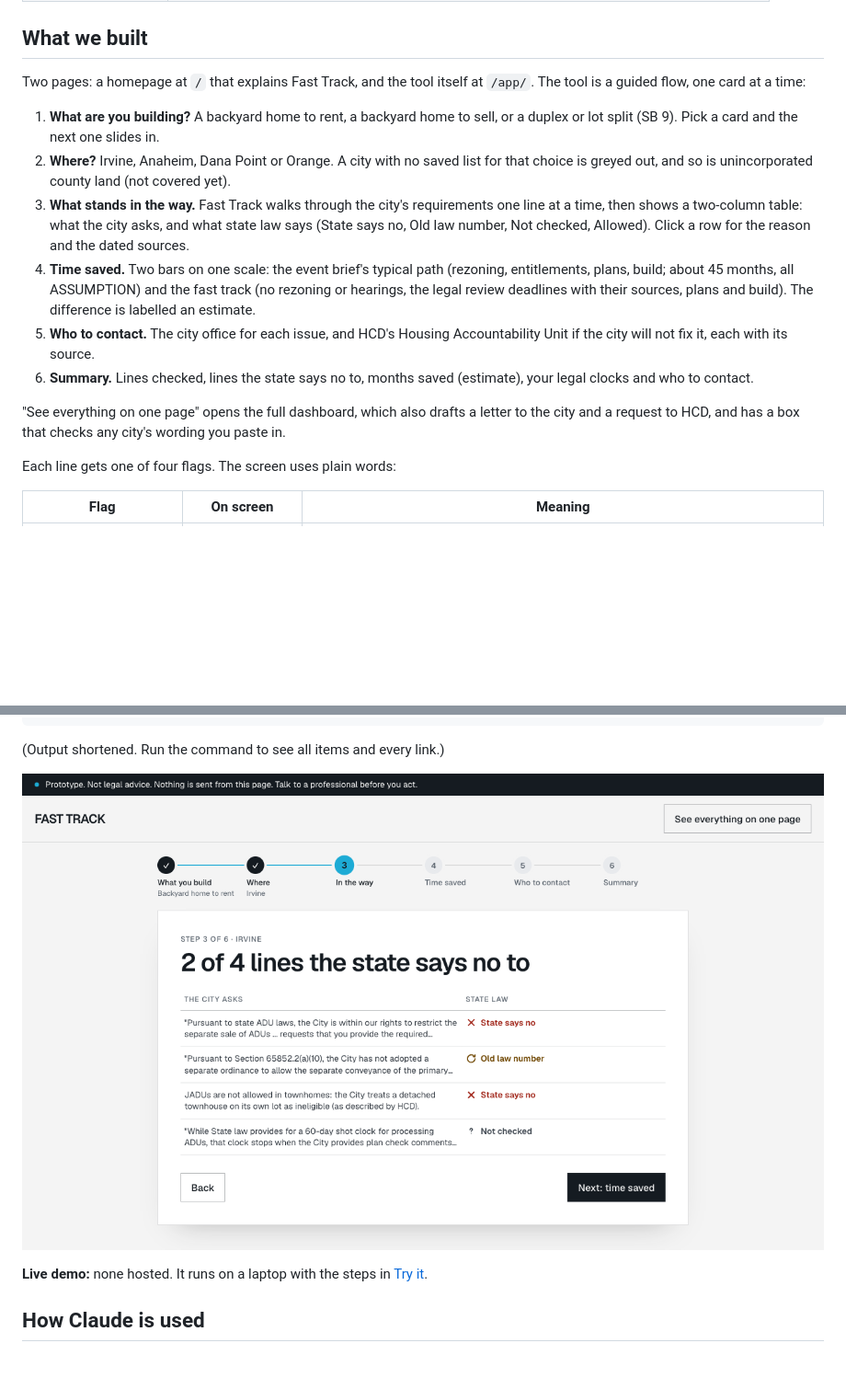
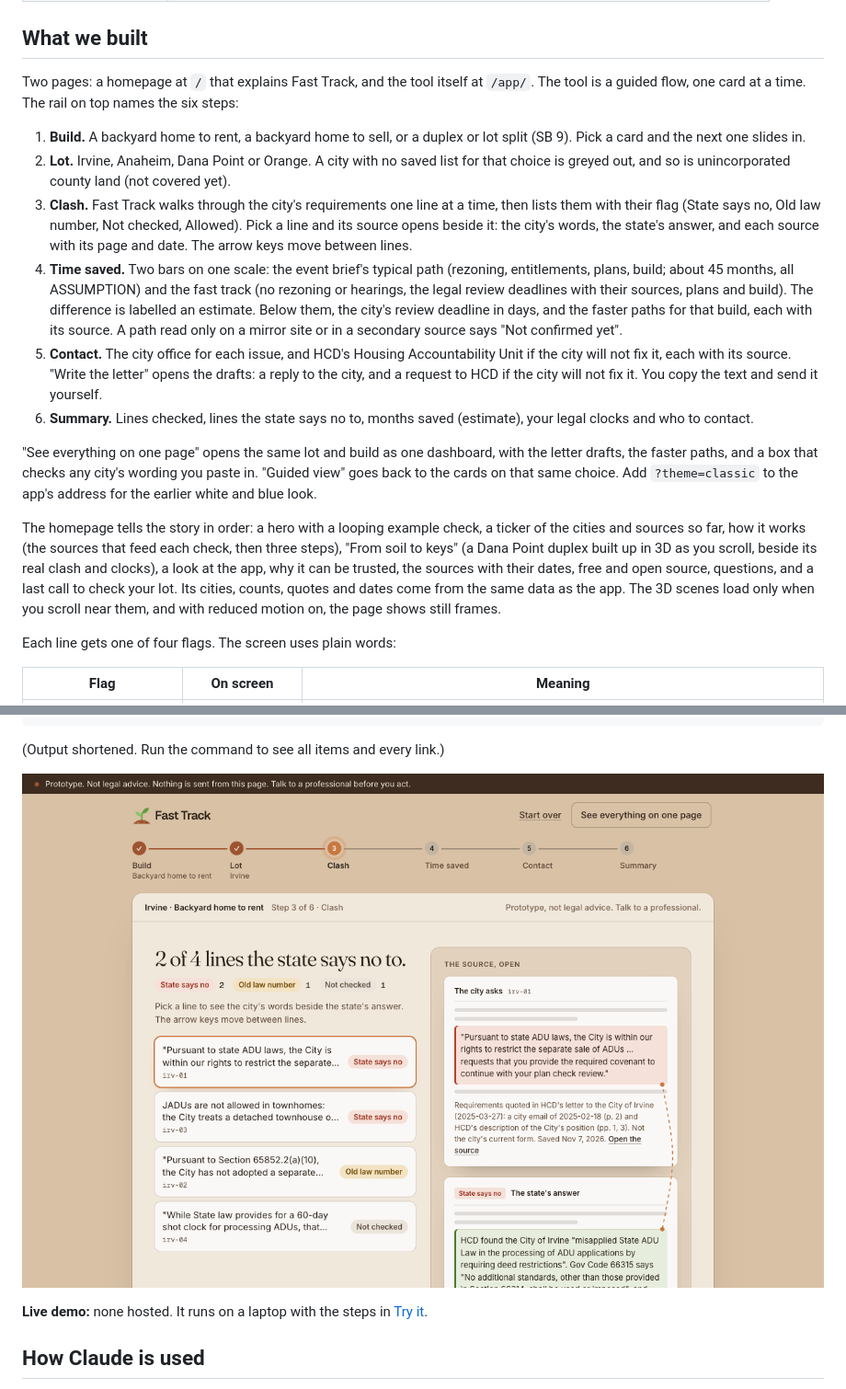
Before and after one commit to JohnFok119/fast-track, a Markdown page: README.md, 2 parts joined by grey strips. Shown at 92% size. Rendered like a GitHub page; pictures changed too: project-docs/screenshot-irvine.png; blank space fills up the shorter version.

Commit message:
README describes the redesigned app and homepage
The six steps use the rail's names, step 3 opens each line's source beside it, step 4 adds the review
deadline and the faster paths, and step 5 opens the letter drafts. A paragraph walks the homepage
sections, and the step 3 screenshot is retaken in the current look.

```diff
--- a/README.md
+++ b/README.md
@@ -33,16 +33,18 @@
 
 ## What we built
 
-Two pages: a homepage at `/` that explains Fast Track, and the tool itself at `/app/`. The tool is a guided flow, one card at a time:
+Two pages: a homepage at `/` that explains Fast Track, and the tool itself at `/app/`. The tool is a guided flow, one card at a time. The rail on top names the six steps:
 
-1. **What are you building?** A backyard home to rent, a backyard home to sell, or a duplex or lot split (SB 9). Pick a card and the next one slides in.
-2. **Where?** Irvine, Anaheim, Dana Point or Orange. A city with no saved list for that choice is greyed out, and so is unincorporated county land (not covered yet).
-3. **What stands in the way.** Fast Track walks through the city's requirements one line at a time, then shows a two-column table: what the city asks, and what state law says (State says no, Old law number, Not checked, Allowed). Click a row for the reason and the dated sources.
-4. **Time saved.** Two bars on one scale: the event brief's typical path (rezoning, entitlements, plans, build; about 45 months, all ASSUMPTION) and the fast track (no rezoning or hearings, the legal review deadlines with their sources, plans and build). The difference is labelled an estimate.
-5. **Who to contact.** The city office for each issue, and HCD's Housing Accountability Unit if the city will not fix it, each with its source.
+1. **Build.** A backyard home to rent, a backyard home to sell, or a duplex or lot split (SB 9). Pick a card and the next one slides in.
+2. **Lot.** Irvine, Anaheim, Dana Point or Orange. A city with no saved list for that choice is greyed out, and so is unincorporated county land (not covered yet).
+3. **Clash.** Fast Track walks through the city's requirements one line at a time, then lists them with their flag (State says no, Old law number, Not checked, Allowed). Pick a line and its source opens beside it: the city's words, the state's answer, and each source with its page and date. The arrow keys move between lines.
+4. **Time saved.** Two bars on one scale: the event brief's typical path (rezoning, entitlements, plans, build; about 45 months, all ASSUMPTION) and the fast track (no rezoning or hearings, the legal review deadlines with their sources, plans and build). The difference is labelled an estimate. Below them, the city's review deadline in days, and the faster paths for that build, each with its source. A path read only on a mirror site or in a secondary source says "Not confirmed yet".
+5. **Contact.** The city office for each issue, and HCD's Housing Accountability Unit if the city will not fix it, each with its source. "Write the letter" opens the drafts: a reply to the city, and a request to HCD if the city will not fix it. You copy the text and send it yourself.
 6. **Summary.** Lines checked, lines the state says no to, months saved (estimate), your legal clocks and who to contact.
 
-"See everything on one page" opens the full dashboard, which also drafts a letter to the city and a request to HCD, and has a box that checks any city's wording you paste in.
+"See everything on one page" opens the same lot and build as one dashboard, with the letter drafts, the faster paths, and a box that checks any city's wording you paste in. "Guided view" goes back to the cards on that same choice. Add `?theme=classic` to the app's address for the earlier white and blue look.
+
+The homepage tells the story in order: a hero with a looping example check, a ticker of the cities and sources so far, how it works (the sources that feed each check, then three steps), "From soil to keys" (a Dana Point duplex built up in 3D as you scroll, beside its real clash and clocks), a look at the app, why it can be trusted, the sources with their dates, free and open source, questions, and a last call to check your lot. Its cities, counts, quotes and dates come from the same data as the app. The 3D scenes load only when you scroll near them, and with reduced motion on, the page shows still frames.
 
 Each line gets one of four flags. The screen uses plain words:
 
@@ -72,7 +74,7 @@ UNKNOWN
 
 (Output shortened. Run the command to see all items and every link.)
 
-![Step 3 for a backyard home to rent in Irvine: two of the city's four lines are ones the state says no to, one cites an old law number, and one is not checked](project-docs/screenshot-irvine.png)
+![Step 3, Clash, for a backyard home to rent in Irvine: two of the city's four lines are ones the state says no to, one cites an old law number, and one is not checked. The first line is open, with the city's words beside HCD's answer and its sources](project-docs/screenshot-irvine.png)
 
 **Live demo:** none hosted. It runs on a laptop with the steps in [Try it](#try-it).
 
```
